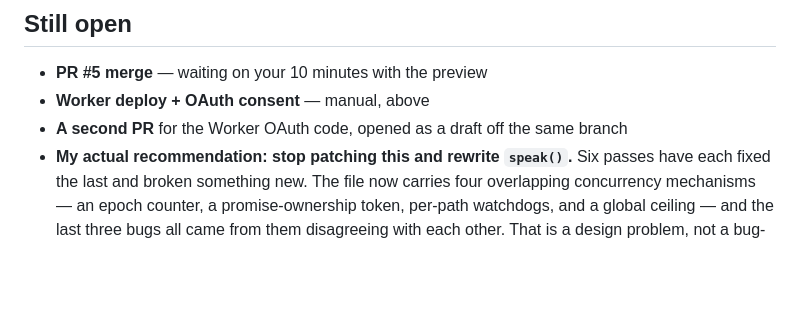
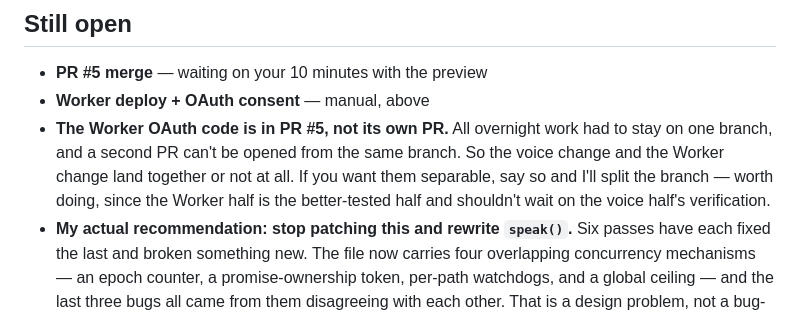
Before and after one commit to baxstarcode/baxstar-ember, a Markdown page: MORNING-BRIEF.md, the part around the change. Rendered like a GitHub page; blank space fills up the shorter version.

Commit message:
Correct the brief: OAuth ships inside PR #5, not a separate PR
Everything overnight was constrained to one branch, so a second pull request
cannot be opened from it. Saying otherwise would have sent Brady looking for a
PR that does not exist.

Co-Authored-By: Claude Opus 4.8 <noreply@anthropic.com>
Claude-Session: https://claude.ai/code/session_01Lwts5nNu3CHkwo848mkYWC

```diff
--- a/MORNING-BRIEF.md
+++ b/MORNING-BRIEF.md
@@ -109,8 +109,12 @@ at the top.
 
 - **PR #5 merge** — waiting on your 10 minutes with the preview
 - **Worker deploy + OAuth consent** — manual, above
-- **A second PR** for the Worker OAuth code, opened as a draft off the same
-  branch
+- **The Worker OAuth code is in PR #5, not its own PR.** All overnight work had
+  to stay on one branch, and a second PR can't be opened from the same branch.
+  So the voice change and the Worker change land together or not at all. If you
+  want them separable, say so and I'll split the branch — worth doing, since
+  the Worker half is the better-tested half and shouldn't wait on the voice
+  half's verification.
 - **My actual recommendation: stop patching this and rewrite `speak()`.** Six
   passes have each fixed the last and broken something new. The file now
   carries four overlapping concurrency mechanisms — an epoch counter, a
```
